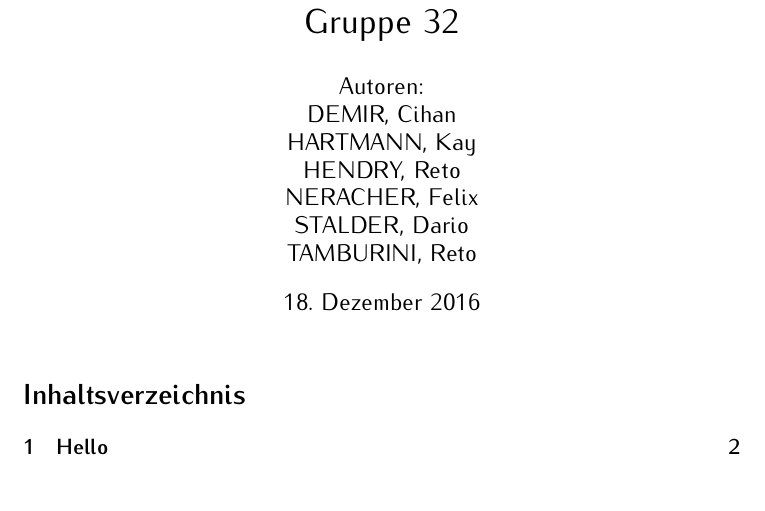
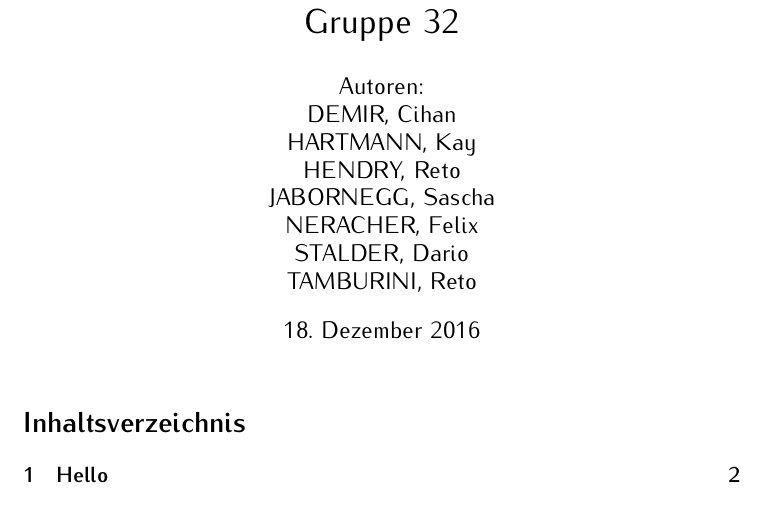
Before and after one commit to pren32/doku, a LaTeX document (document.tex): part of page 1 of 2, cut so that both start at the same text. Compiled offline with pdfLaTeX.

Commit message:
Sascha hinzugefügt
weil er uns fehlte.

```diff
--- a/document.tex
+++ b/document.tex
@@ -7,6 +7,7 @@
 			DEMIR, Cihan\\
 			HARTMANN, Kay\\
 			HENDRY, Reto\\
+			JABORNEGG, Sascha\\
 			NERACHER, Felix\\
 			STALDER, Dario\\
 			TAMBURINI, Reto\\
```
